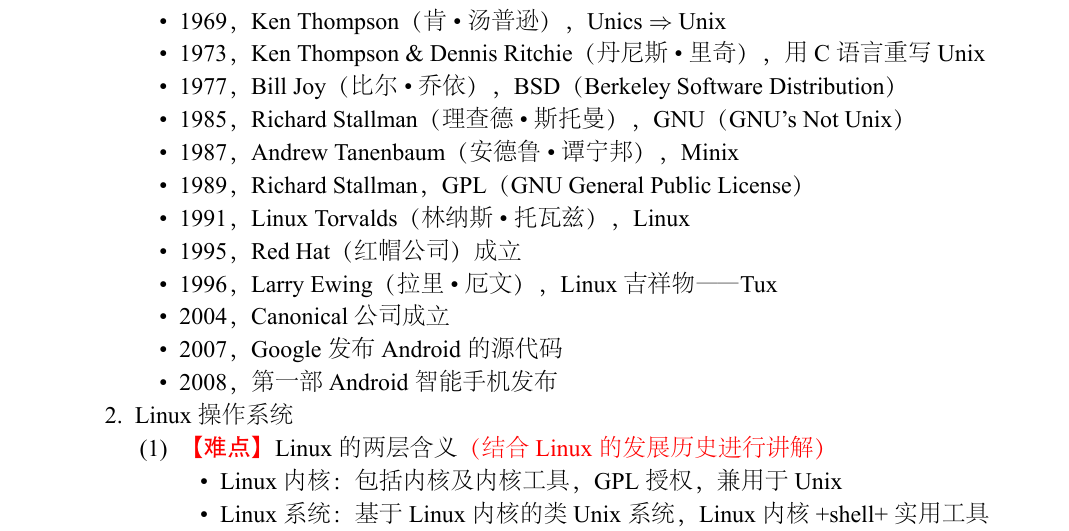
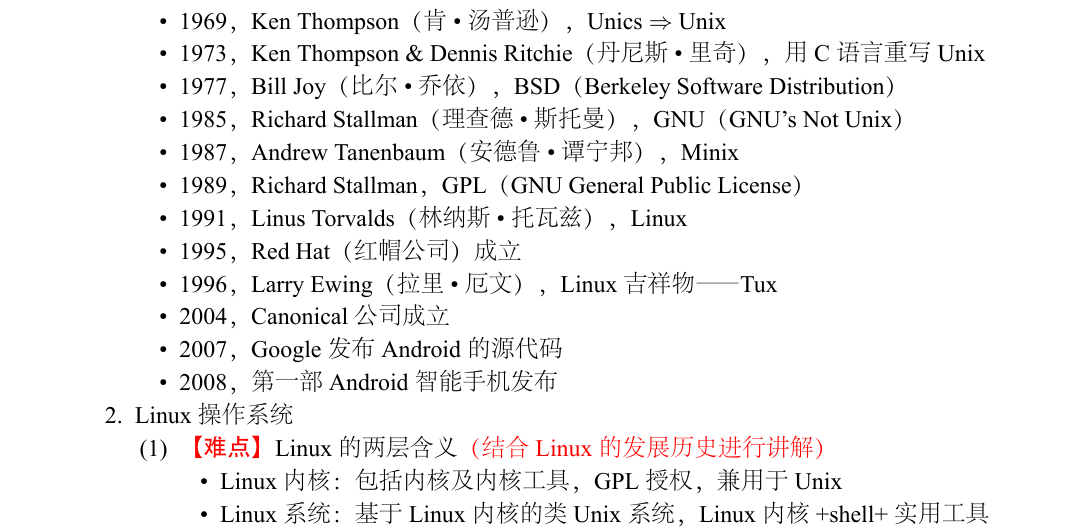
Before and after one commit to Yixf-Education/course_Linux, a LaTeX document (plan/chapter1.tex): part of page 2 of 3, cut so that both start at the same text. The pictures show the PDF file plan/chapter1.pdf that the author committed with the source.

Commit message:
Fix typios

```diff
--- a/plan/chapter1.tex
+++ b/plan/chapter1.tex
@@ -141,7 +141,7 @@
 	  \item 1985，Richard Stallman（理查德\textbullet 斯托曼），GNU（GNU's Not Unix）
           \item 1987，Andrew Tanenbaum（安德鲁\textbullet 谭宁邦），Minix
           \item 1989，Richard Stallman，GPL（GNU General Public License）
-          \item 1991，Linux Torvalds（林纳斯\textbullet 托瓦兹），Linux
+          \item 1991，Linus Torvalds（林纳斯\textbullet 托瓦兹），Linux
           \item 1995，Red Hat（红帽公司）成立
           \item 1996，Larry Ewing（拉里\textbullet 厄文），Linux吉祥物——Tux
           \item 2004，Canonical公司成立
```
Also changed, not shown: plan/chapter1.pdf, slides/figures/c0_linux_maidanglao.jpg (added), 9 other files.
